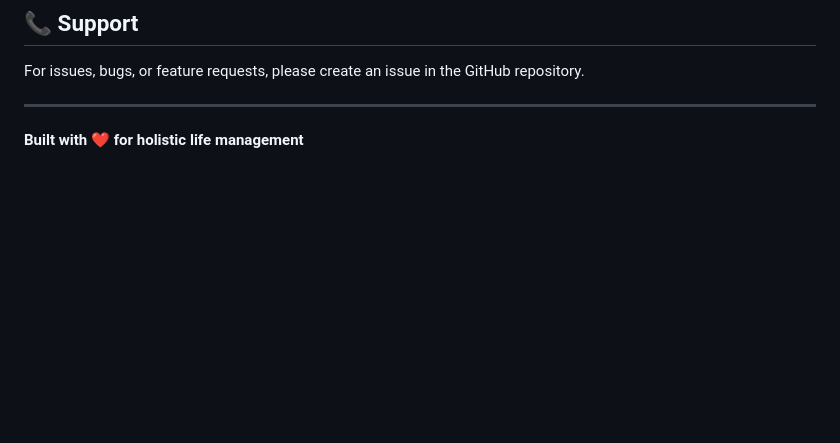
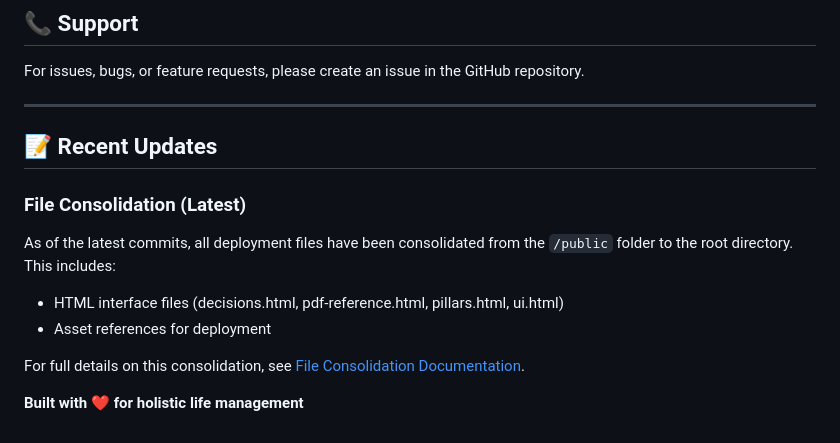
Before and after one commit to AnandXPraveen/life-os-pwa, a Markdown page: README.md, the part around the change. Drawn GitHub-style; blank space fills up the shorter version.

Commit message:
docs: add file consolidation update to README recent updates section

```diff
--- a/README.md
+++ b/README.md
@@ -213,4 +213,13 @@ For issues, bugs, or feature requests, please create an issue in the GitHub repo
 
 ---
 
+## 📝 Recent Updates
+
+### File Consolidation (Latest)
+As of the latest commits, all deployment files have been consolidated from the `/public` folder to the root directory. This includes:
+- HTML interface files (decisions.html, pdf-reference.html, pillars.html, ui.html)
+- Asset references for deployment
+
+For full details on this consolidation, see [File Consolidation Documentation](docs/25_file_consolidation.md).
+
 **Built with ❤️ for holistic life management**
```
